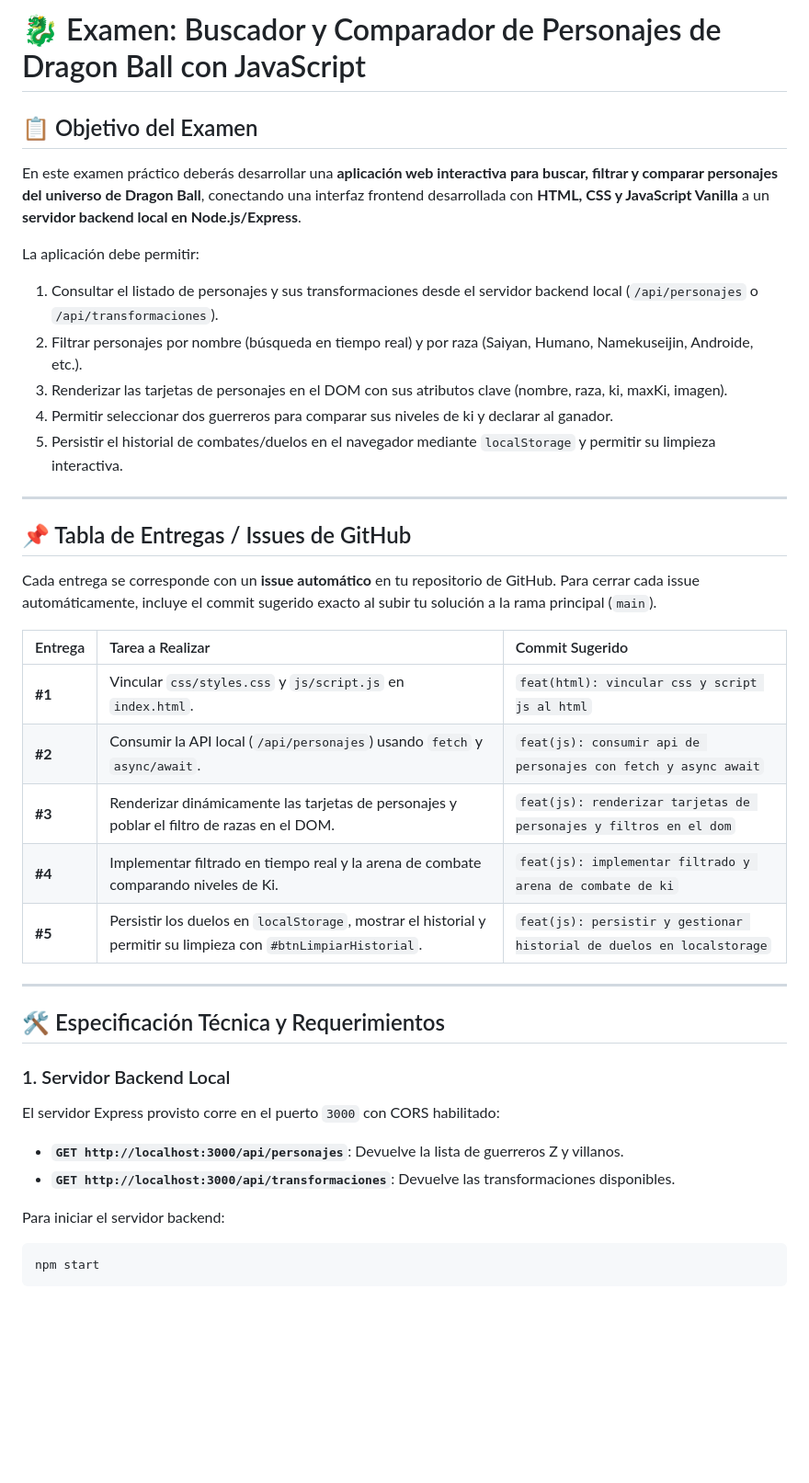
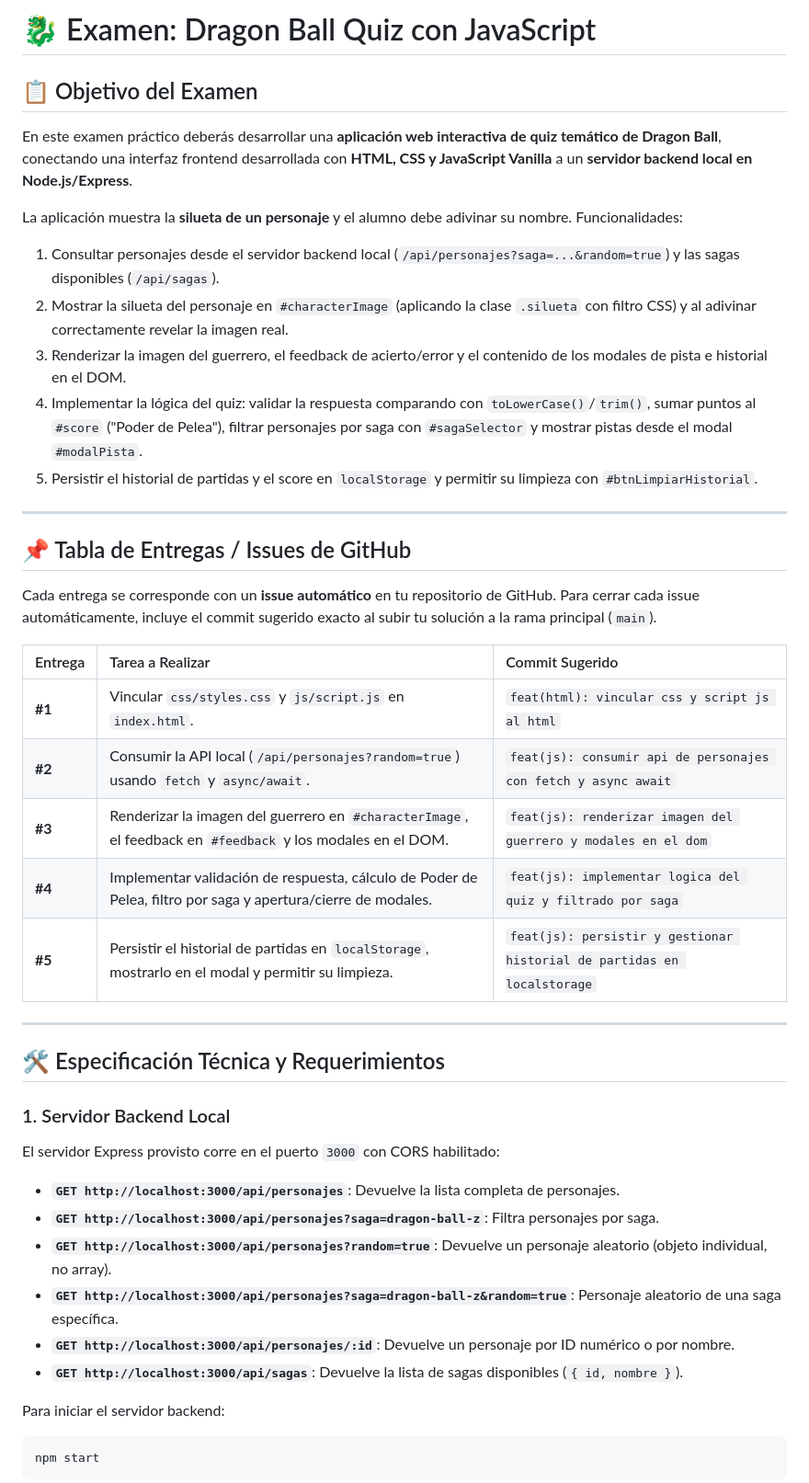
Before and after one commit to UCSE-Programacion-2/Examen-JS-Dragon-Ball, a Markdown page: readme.md, the part around one of its changes. Shown at 92% size. GitHub-like rendering; blank space fills up the shorter version.

```diff
--- a/readme.md
+++ b/readme.md
@@ -1,16 +1,16 @@
-# 🐉 Examen: Buscador y Comparador de Personajes de Dragon Ball con JavaScript
+# 🐉 Examen: Dragon Ball Quiz con JavaScript
 
 ## 📋 Objetivo del Examen
 
-En este examen práctico deberás desarrollar una **aplicación web interactiva para buscar, filtrar y comparar personajes del universo de Dragon Ball**, conectando una interfaz frontend desarrollada con **HTML, CSS y JavaScript Vanilla** a un **servidor backend local en Node.js/Express**.
+En este examen práctico deberás desarrollar una **aplicación web interactiva de quiz temático de Dragon Ball**, conectando una interfaz frontend desarrollada con **HTML, CSS y JavaScript Vanilla** a un **servidor backend local en Node.js/Express**.
 
-La aplicación debe permitir:
+La aplicación muestra la **silueta de un personaje** y el alumno debe adivinar su nombre. Funcionalidades:
 
-1. Consultar el listado de personajes y sus transformaciones desde el servidor backend local (`/api/personajes` o `/api/transformaciones`).
-2. Filtrar personajes por nombre (búsqueda en tiempo real) y por raza (Saiyan, Humano, Namekuseijin, Androide, etc.).
-3. Renderizar las tarjetas de personajes en el DOM con sus atributos clave (nombre, raza, ki, maxKi, imagen).
-4. Permitir seleccionar dos guerreros para comparar sus niveles de ki y declarar al ganador.
-5. Persistir el historial de combates/duelos en el navegador mediante `localStorage` y permitir su limpieza interactiva.
+1. Consultar personajes desde el servidor backend local (`/api/personajes?saga=...&random=true`) y las sagas disponibles (`/api/sagas`).
+2. Mostrar la silueta del personaje en `#characterImage` (aplicando la clase `.silueta` con filtro CSS) y al adivinar correctamente revelar la imagen real.
+3. Renderizar la imagen del guerrero, el feedback de acierto/error y el contenido de los modales de pista e historial en el DOM.
+4. Implementar la lógica del quiz: validar la respuesta comparando con `toLowerCase()`/`trim()`, sumar puntos al `#score` ("Poder de Pelea"), filtrar personajes por saga con `#sagaSelector` y mostrar pistas desde el modal `#modalPista`.
+5. Persistir el historial de partidas y el score en `localStorage` y permitir su limpieza con `#btnLimpiarHistorial`.
 
 ---
 
@@ -18,13 +18,13 @@ La aplicación debe permitir:
 
 Cada entrega se corresponde con un **issue automático** en tu repositorio de GitHub. Para cerrar cada issue automáticamente, incluye el commit sugerido exacto al subir tu solución a la rama principal (`main`).
 
-| Entrega | Tarea a Realizar                                                                                                | Commit Sugerido                                                       |
-| :------ | :-------------------------------------------------------------------------------------------------------------- | :-------------------------------------------------------------------- |
-| **#1**  | Vincular `css/styles.css` y `js/script.js` en `index.html`.                                                     | `feat(html): vincular css y script js al html`                        |
-| **#2**  | Consumir la API local (`/api/personajes`) usando `fetch` y `async/await`.                                       | `feat(js): consumir api de personajes con fetch y async await`        |
-| **#3**  | Renderizar dinámicamente las tarjetas de personajes y poblar el filtro de razas en el DOM.                      | `feat(js): renderizar tarjetas de personajes y filtros en el dom`     |
-| **#4**  | Implementar filtrado en tiempo real y la arena de combate comparando niveles de Ki.                             | `feat(js): implementar filtrado y arena de combate de ki`             |
-| **#5**  | Persistir los duelos en `localStorage`, mostrar el historial y permitir su limpieza con `#btnLimpiarHistorial`. | `feat(js): persistir y gestionar historial de duelos en localstorage` |
+| Entrega | Tarea a Realizar                                                                                                   | Commit Sugerido                                                          |
+| :------ | :----------------------------------------------------------------------------------------------------------------- | :----------------------------------------------------------------------- |
+| **#1**  | Vincular `css/styles.css` y `js/script.js` en `index.html`.                                                        | `feat(html): vincular css y script js al html`                           |
+| **#2**  | Consumir la API local (`/api/personajes?random=true`) usando `fetch` y `async/await`.                              | `feat(js): consumir api de personajes con fetch y async await`           |
+| **#3**  | Renderizar la imagen del guerrero en `#characterImage`, el feedback en `#feedback` y los modales en el DOM.        | `feat(js): renderizar imagen del guerrero y modales en el dom`           |
+| **#4**  | Implementar validación de respuesta, cálculo de Poder de Pelea, filtro por saga y apertura/cierre de modales.      | `feat(js): implementar logica del quiz y filtrado por saga`              |
+| **#5**  | Persistir el historial de partidas en `localStorage`, mostrarlo en el modal y permitir su limpieza.                | `feat(js): persistir y gestionar historial de partidas en localstorage`  |
 
 ---
 
@@ -34,8 +34,12 @@ Cada entrega se corresponde con un **issue automático** en tu repositorio de Gi
 
 El servidor Express provisto corre en el puerto `3000` con CORS habilitado:
 
-- **`GET http://localhost:3000/api/personajes`**: Devuelve la lista de guerreros Z y villanos.
-- **`GET http://localhost:3000/api/transformaciones`**: Devuelve las transformaciones disponibles.
+- **`GET http://localhost:3000/api/personajes`**: Devuelve la lista completa de personajes.
+- **`GET http://localhost:3000/api/personajes?saga=dragon-ball-z`**: Filtra personajes por saga.
+- **`GET http://localhost:3000/api/personajes?random=true`**: Devuelve un personaje aleatorio (objeto individual, no array).
+- **`GET http://localhost:3000/api/personajes?saga=dragon-ball-z&random=true`**: Personaje aleatorio de una saga específica.
+- **`GET http://localhost:3000/api/personajes/:id`**: Devuelve un personaje por ID numérico o por nombre.
+- **`GET http://localhost:3000/api/sagas`**: Devuelve la lista de sagas disponibles (`{ id, nombre }`).
 
 Para iniciar el servidor backend:
 
```
Also changed, not shown: other parts of readme.md (+24 -9 lines).
